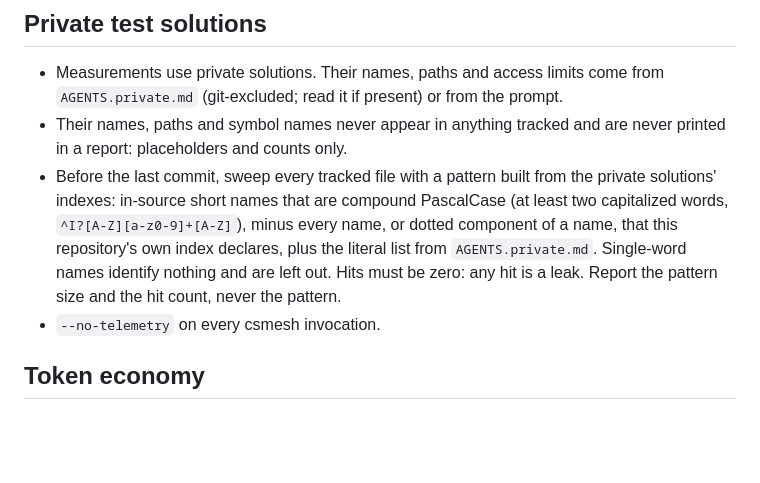
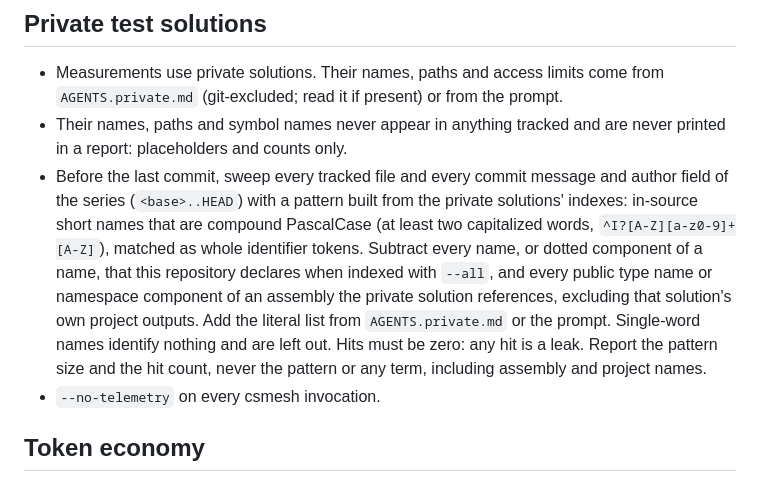
Before and after one commit to nRafinia/CsMesh, a Markdown page: AGENTS.md, the part around the change. Drawn GitHub-style; blank space fills up the shorter version.

Commit message:
docs(agents): sweep the series and subtract referenced-assembly names

```diff
--- a/AGENTS.md
+++ b/AGENTS.md
@@ -97,13 +97,18 @@ them.
   prompt.
 - Their names, paths and symbol names never appear in anything tracked and
   are never printed in a report: placeholders and counts only.
-- Before the last commit, sweep every tracked file with a pattern built from
+- Before the last commit, sweep every tracked file and every commit message
+  and author field of the series (`<base>..HEAD`) with a pattern built from
   the private solutions' indexes: in-source short names that are compound
-  PascalCase (at least two capitalized words, `^I?[A-Z][a-z0-9]+[A-Z]`), minus
-  every name, or dotted component of a name, that this repository's own index
-  declares, plus the literal list from `AGENTS.private.md`. Single-word names
-  identify nothing and are left out. Hits must be zero: any hit is a leak.
-  Report the pattern size and the hit count, never the pattern.
+  PascalCase (at least two capitalized words, `^I?[A-Z][a-z0-9]+[A-Z]`),
+  matched as whole identifier tokens. Subtract every name, or dotted
+  component of a name, that this repository declares when indexed with
+  `--all`, and every public type name or namespace component of an assembly
+  the private solution references, excluding that solution's own project
+  outputs. Add the literal list from `AGENTS.private.md` or the prompt.
+  Single-word names identify nothing and are left out. Hits must be zero:
+  any hit is a leak. Report the pattern size and the hit count, never the
+  pattern or any term, including assembly and project names.
 - `--no-telemetry` on every csmesh invocation.
 
 ## Token economy
```
